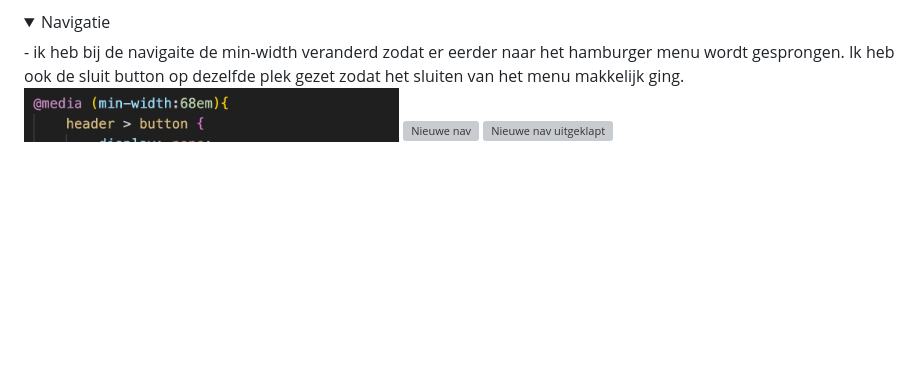
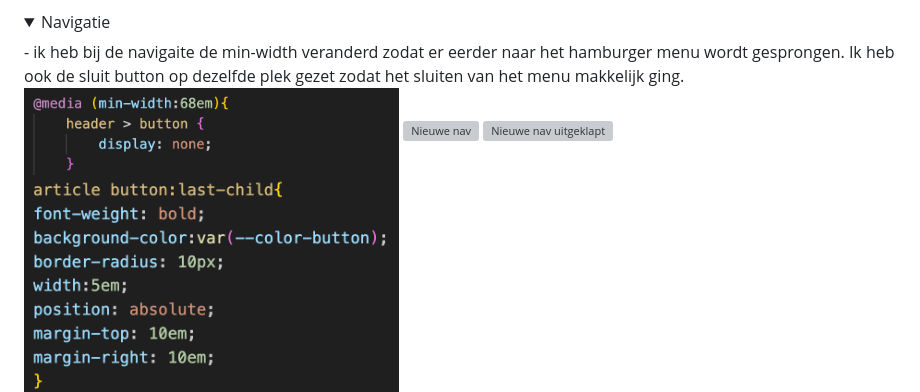
Before and after one commit to lolabroos/FED24-25, a Markdown page: README.md, the part around the change printed below. Rendered like a GitHub page; pictures changed too: readme-img/franschise-button-code.png (added); folded sections open; blank space fills up the shorter version; grey boxes are pictures that could not be loaded.

```diff
--- a/README.md
+++ b/README.md
@@ -247,4 +247,5 @@ mijn nav bar werkt nog steeds niet en het lukt niet om mijn footer goed responsi
   <img src="readme-img/nieuwe-nav.png" width="375px" alt="Nieuwe nav">
 
   <img src="readme-img/nieuwe-nav-uitgeklapt.png" width="375px" alt="Nieuwe nav uitgeklapt">
+  <img src="readme-img/franschise-button-code.png" width="375px" alt="code van franschise button">
 </details>
```
Also changed, not shown: other parts of README.md (+0 -3 lines), 2 other files.
